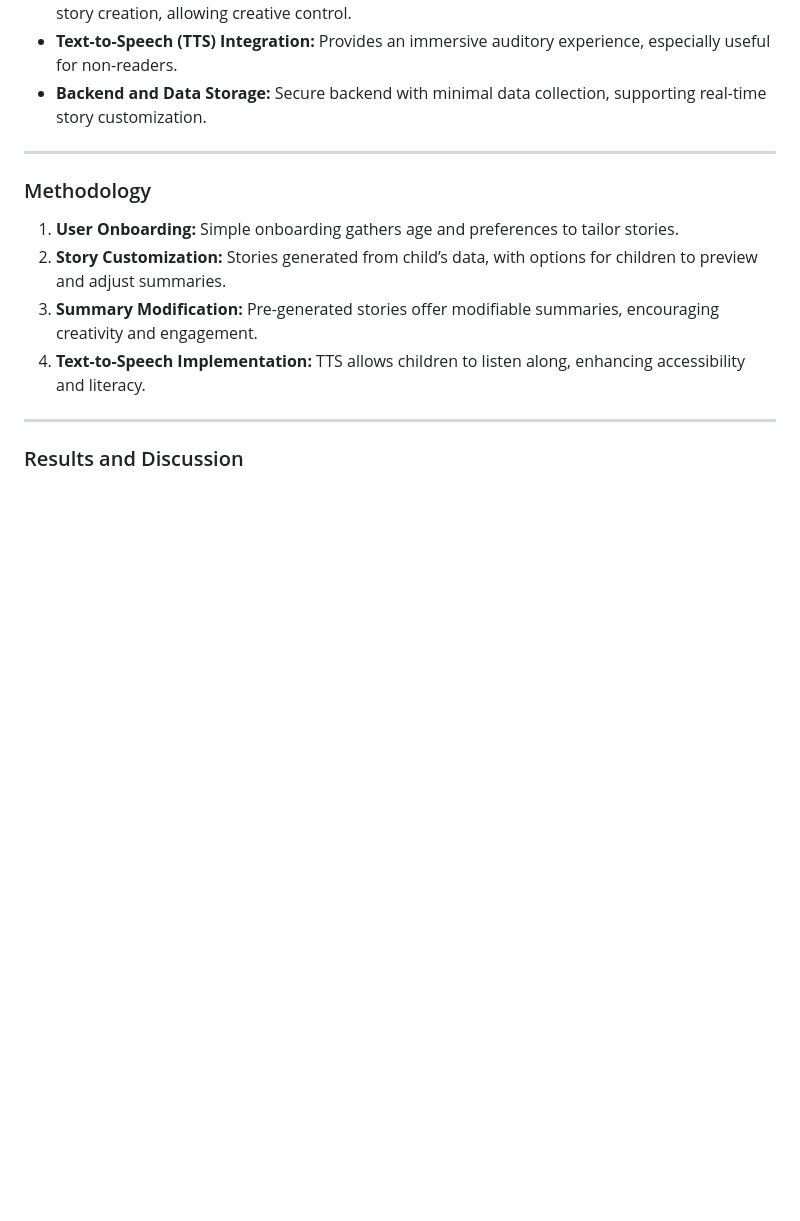
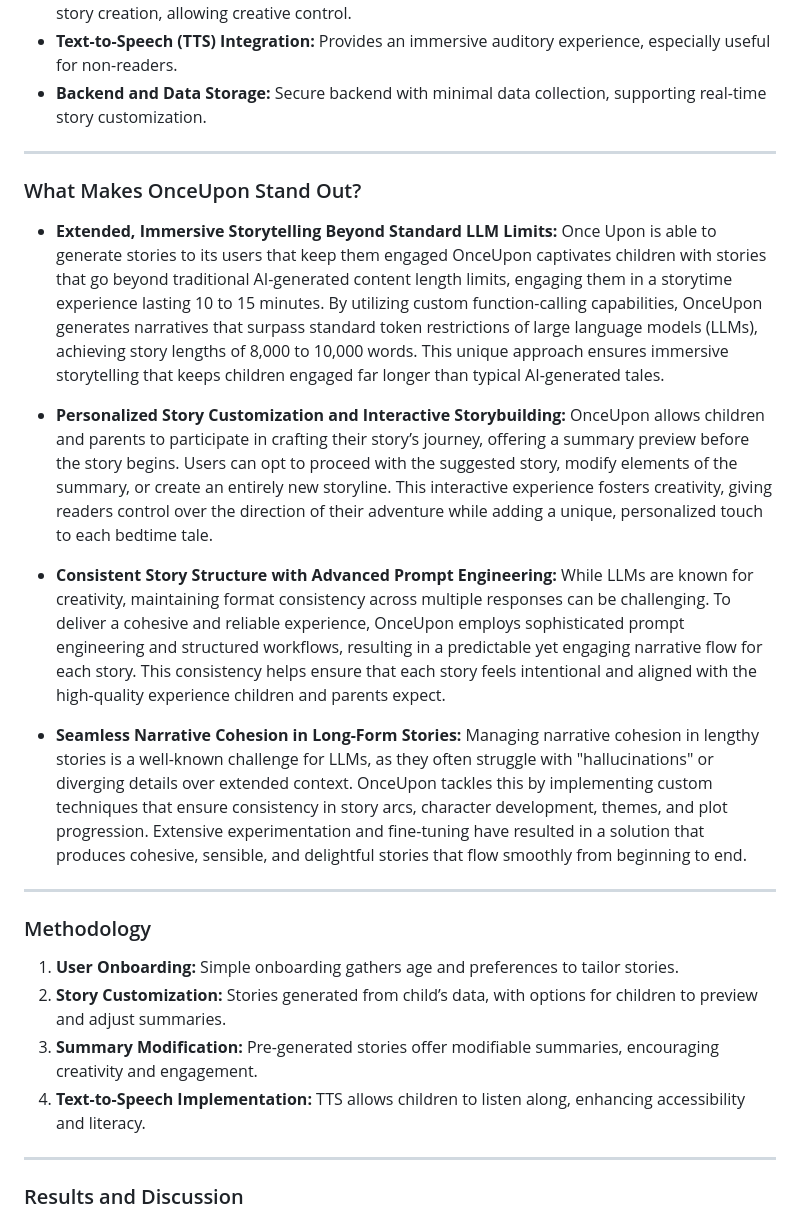
Before and after one commit to cpiantanida12/OnceUpon, a Markdown page: README.md, the part around the change. Rendered like a GitHub page; blank space fills up the shorter version.

Commit message:
Update README with standout features section

```diff
--- a/README.md
+++ b/README.md
@@ -48,6 +48,22 @@ Once Upon uses AI to deliver custom stories based on children’s age and intere
 
 ---
 
+### What Makes OnceUpon Stand Out?
+
+- **Extended, Immersive Storytelling Beyond Standard LLM Limits:**
+Once Upon is able to generate stories to its users that keep them engaged OnceUpon captivates children with stories that go beyond traditional AI-generated content length limits, engaging them in a storytime experience lasting 10 to 15 minutes. By utilizing custom function-calling capabilities, OnceUpon generates narratives that surpass standard token restrictions of large language models (LLMs), achieving story lengths of 8,000 to 10,000 words. This unique approach ensures immersive storytelling that keeps children engaged far longer than typical AI-generated tales.
+
+- **Personalized Story Customization and Interactive Storybuilding:**
+OnceUpon allows children and parents to participate in crafting their story’s journey, offering a summary preview before the story begins. Users can opt to proceed with the suggested story, modify elements of the summary, or create an entirely new storyline. This interactive experience fosters creativity, giving readers control over the direction of their adventure while adding a unique, personalized touch to each bedtime tale.
+
+- **Consistent Story Structure with Advanced Prompt Engineering:**
+While LLMs are known for creativity, maintaining format consistency across multiple responses can be challenging. To deliver a cohesive and reliable experience, OnceUpon employs sophisticated prompt engineering and structured workflows, resulting in a predictable yet engaging narrative flow for each story. This consistency helps ensure that each story feels intentional and aligned with the high-quality experience children and parents expect.
+
+- **Seamless Narrative Cohesion in Long-Form Stories:**
+Managing narrative cohesion in lengthy stories is a well-known challenge for LLMs, as they often struggle with "hallucinations" or diverging details over extended context. OnceUpon tackles this by implementing custom techniques that ensure consistency in story arcs, character development, themes, and plot progression. Extensive experimentation and fine-tuning have resulted in a solution that produces cohesive, sensible, and delightful stories that flow smoothly from beginning to end.
+
+---
+
 ### Methodology
 
 1. **User Onboarding:** Simple onboarding gathers age and preferences to tailor stories.
```
